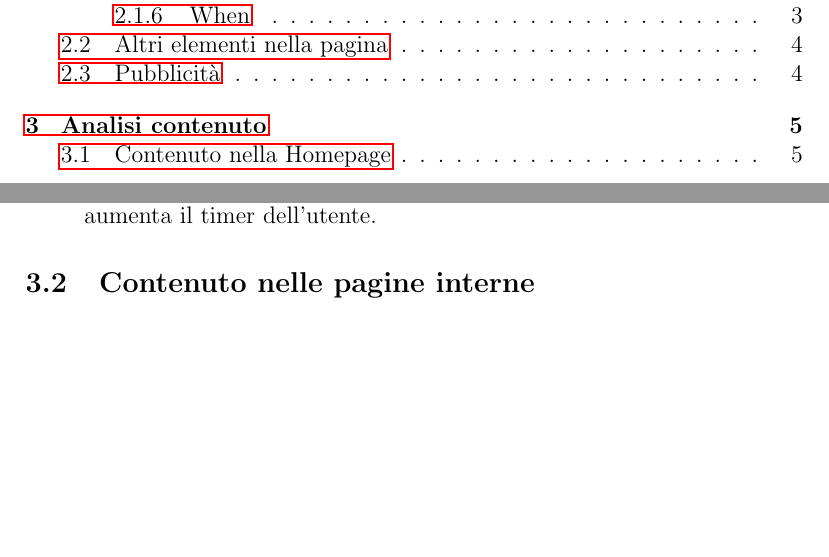
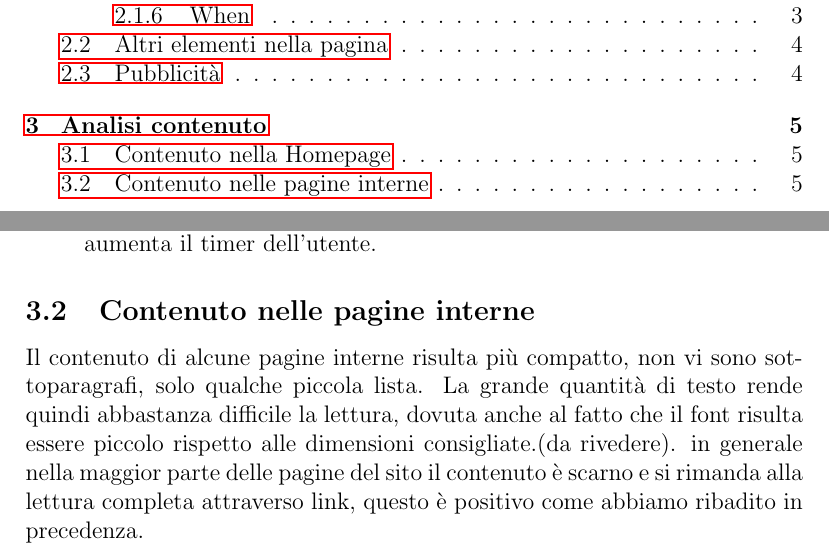
Before and after one commit to sindycarlo/analisi-sito-tecweb2, a LaTeX document (relazione-twb2.tex): two parts of pages 2 and 7 of 7, joined at a grey line, cut so that both start at the same text, the shorter picture padded with empty space. The pictures show the PDF file relazione-twb2.pdf that the author committed with the source.

Commit message:
stesura relazione fase 3/4

```diff
--- a/relazione-twb2.tex
+++ b/relazione-twb2.tex
@@ -143,8 +143,10 @@ In tutte le pagine del sito non \`e presenete alcun banner pubblicitario, ne pop
 	non viene descritto l'intera informazione ma solo una parte e si ai lettori interessati un link. in questo modo si aumenta il timer dell'utente.
 \end{itemize}
 \subsection{Contenuto nelle pagine interne}
-\begin{îtemize}
-	\item ....
-\end{itemizie}
+
+	  Il contenuto di alcune pagine interne risulta pi\`u compatto, non vi sono sottoparagrafi, solo qualche piccola lista. La grande quantit\`a di testo rende quindi abbastanza difficile la lettura, dovuta anche al fatto che il font risulta essere piccolo rispetto alle dimensioni consigliate.(da rivedere).
+	in generale nella maggior parte delle pagine del sito il contenuto \`e scarno e si rimanda alla lettura completa attraverso link, questo \`e positivo come abbiamo ribadito in precedenza.
+
+
 
 \end{document}
```
Also changed, not shown: relazione-twb2.pdf, 4 other files.
